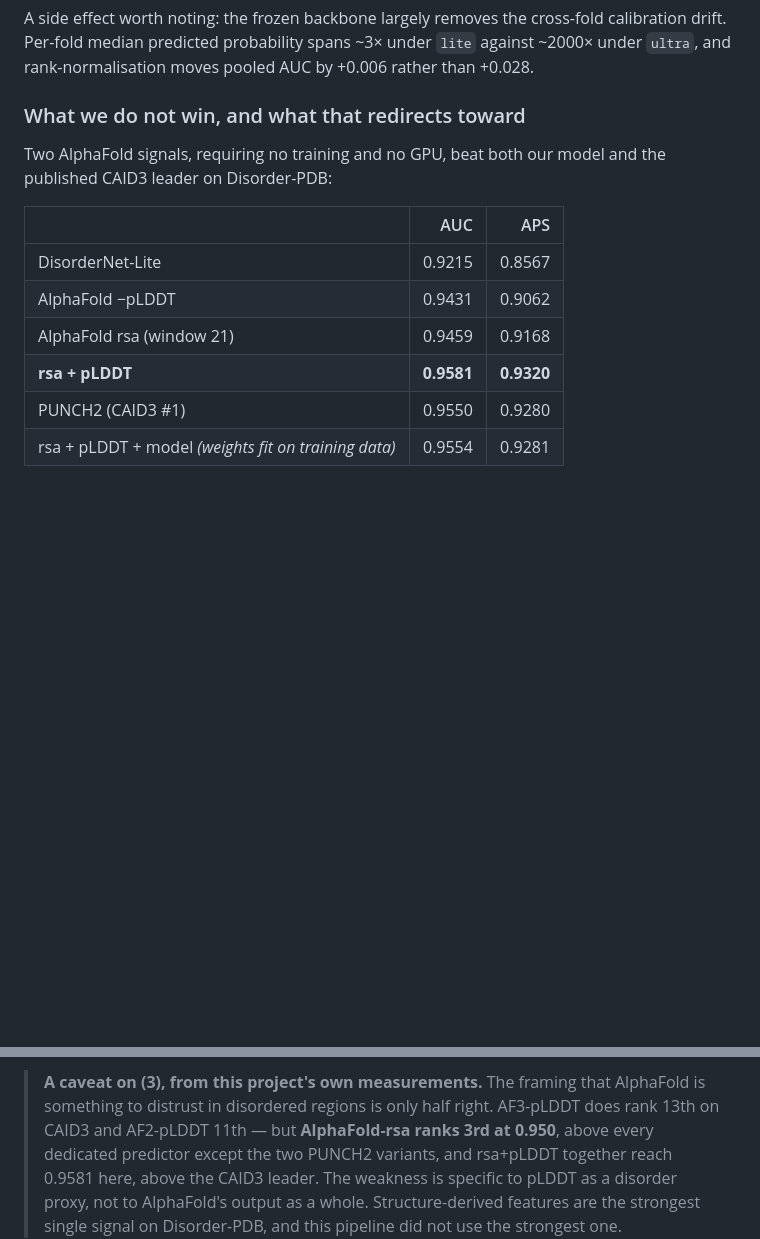
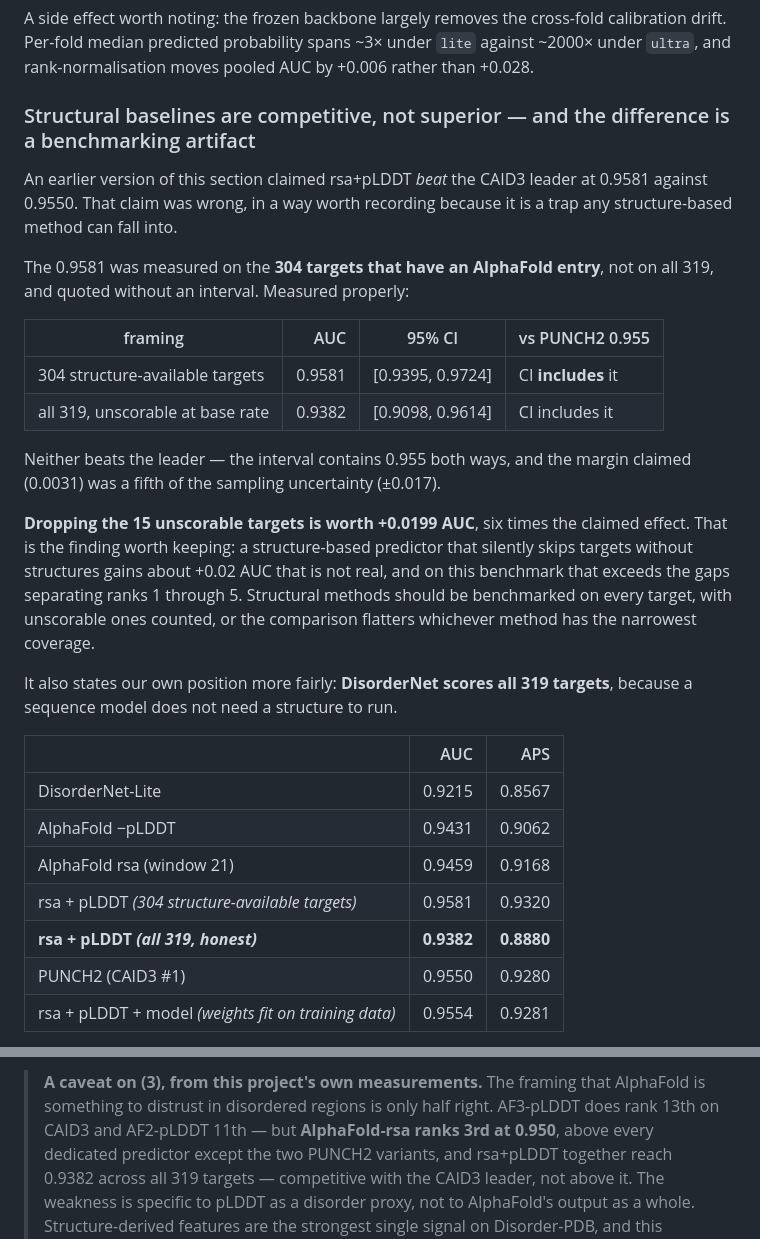
Before and after one commit to Tommaso-R-Marena/DisorderNet, a Markdown page: README.md, 2 parts joined by grey strips. GitHub-like rendering; blank space fills up the shorter version.

Commit message:
Retract the claim that a structural baseline beats the CAID3 leader
I reported rsa+pLDDT at 0.9581 against PUNCH2's 0.9550 and called it the
most striking result here. It was wrong, and the way it was wrong is worth
keeping in the record.

Co-Authored-By: Claude Opus 5 <noreply@anthropic.com>

```diff
--- a/README.md
+++ b/README.md
@@ -199,17 +199,40 @@ calibration drift. Per-fold median predicted probability spans ~3× under `lite`
 against ~2000× under `ultra`, and rank-normalisation moves pooled AUC by +0.006
 rather than +0.028.
 
-### What we do not win, and what that redirects toward
+### Structural baselines are competitive, not superior — and the difference is a benchmarking artifact
 
-Two AlphaFold signals, requiring no training and no GPU, beat both our model and
-the published CAID3 leader on Disorder-PDB:
+An earlier version of this section claimed rsa+pLDDT *beat* the CAID3 leader at
+0.9581 against 0.9550. That claim was wrong, in a way worth recording because it
+is a trap any structure-based method can fall into.
+
+The 0.9581 was measured on the **304 targets that have an AlphaFold entry**, not
+on all 319, and quoted without an interval. Measured properly:
+
+| framing | AUC | 95% CI | vs PUNCH2 0.955 |
+|---|---:|---|---|
+| 304 structure-available targets | 0.9581 | [0.9395, 0.9724] | CI **includes** it |
+| all 319, unscorable at base rate | 0.9382 | [0.9098, 0.9614] | CI includes it |
+
+Neither beats the leader — the interval contains 0.955 both ways, and the
+margin claimed (0.0031) was a fifth of the sampling uncertainty (±0.017).
+
+**Dropping the 15 unscorable targets is worth +0.0199 AUC**, six times the
+claimed effect. That is the finding worth keeping: a structure-based predictor
+that silently skips targets without structures gains about +0.02 AUC that is not
+real, and on this benchmark that exceeds the gaps separating ranks 1 through 5.
+Structural methods should be benchmarked on every target, with unscorable ones
+counted, or the comparison flatters whichever method has the narrowest coverage.
+
+It also states our own position more fairly: **DisorderNet scores all 319
+targets**, because a sequence model does not need a structure to run.
 
 | | AUC | APS |
 |---|---:|---:|
 | DisorderNet-Lite | 0.9215 | 0.8567 |
 | AlphaFold −pLDDT | 0.9431 | 0.9062 |
 | AlphaFold rsa (window 21) | 0.9459 | 0.9168 |
-| **rsa + pLDDT** | **0.9581** | **0.9320** |
+| rsa + pLDDT *(304 structure-available targets)* | 0.9581 | 0.9320 |
+| **rsa + pLDDT *(all 319, honest)*** | **0.9382** | **0.8880** |
 | PUNCH2 (CAID3 #1) | 0.9550 | 0.9280 |
 | rsa + pLDDT + model *(weights fit on training data)* | 0.9554 | 0.9281 |
 
@@ -306,7 +329,8 @@ quantifying AlphaFold/Boltz hallucinations in IDRs.
 > AlphaFold is something to distrust in disordered regions is only half right.
 > AF3-pLDDT does rank 13th on CAID3 and AF2-pLDDT 11th — but **AlphaFold-rsa
 > ranks 3rd at 0.950**, above every dedicated predictor except the two PUNCH2
-> variants, and rsa+pLDDT together reach 0.9581 here, above the CAID3 leader.
+> variants, and rsa+pLDDT together reach 0.9382 across all 319 targets —
+> competitive with the CAID3 leader, not above it.
 > The weakness is specific to pLDDT as a disorder proxy, not to AlphaFold's
 > output as a whole. Structure-derived features are the strongest single signal
 > on Disorder-PDB, and this pipeline did not use the strongest one.
```
